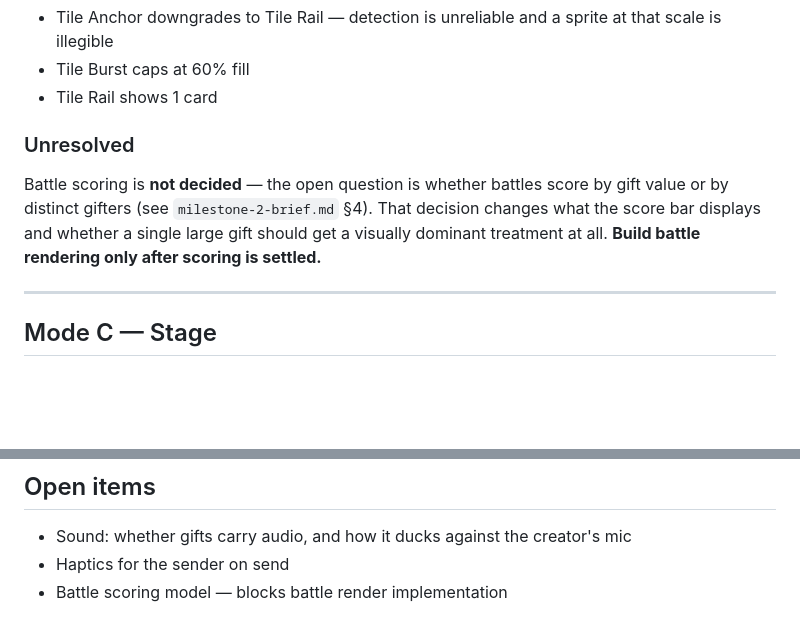
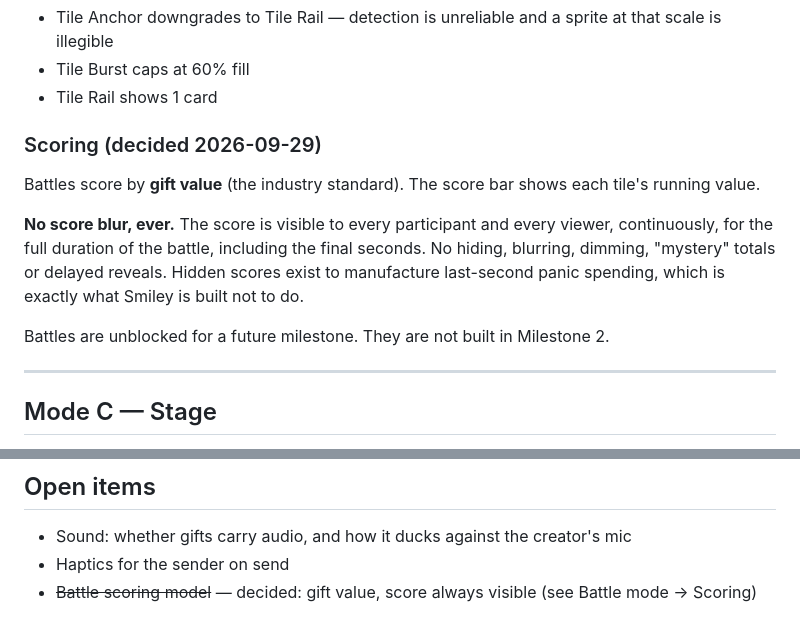
Before and after one commit to ceyre-boop/social-media-, a Markdown page: docs/gift-render-spec.md, 2 parts joined by grey strips. Drawn GitHub-style; blank space fills up the shorter version.

Commit message:
Render spec: battles score by gift value, score always visible (no blur)

```diff
--- a/docs/gift-render-spec.md
+++ b/docs/gift-render-spec.md
@@ -194,13 +194,18 @@ In a 4-way layout a stacked tile may be under 180pt tall. Below that threshold:
 - Tile Burst caps at 60% fill
 - Tile Rail shows 1 card
 
-### Unresolved
+### Scoring (decided 2026-09-29)
 
-Battle scoring is **not decided** — the open question is whether battles score by
-gift value or by distinct gifters (see `milestone-2-brief.md` §4). That decision
-changes what the score bar displays and whether a single large gift should get a
-visually dominant treatment at all. **Build battle rendering only after scoring is
-settled.**
+Battles score by **gift value** (the industry standard). The score bar shows each
+tile's running value.
+
+**No score blur, ever.** The score is visible to every participant and every viewer,
+continuously, for the full duration of the battle, including the final seconds.
+No hiding, blurring, dimming, "mystery" totals or delayed reveals. Hidden scores
+exist to manufacture last-second panic spending, which is exactly what Smiley is
+built not to do.
+
+Battles are unblocked for a future milestone. They are not built in Milestone 2.
 
 ---
 
@@ -320,4 +325,4 @@ Producing against this contract now avoids reworking assets later.
 
 - Sound: whether gifts carry audio, and how it ducks against the creator's mic
 - Haptics for the sender on send
-- Battle scoring model — blocks battle render implementation
+- ~~Battle scoring model~~ — decided: gift value, score always visible (see Battle mode → Scoring)
```
